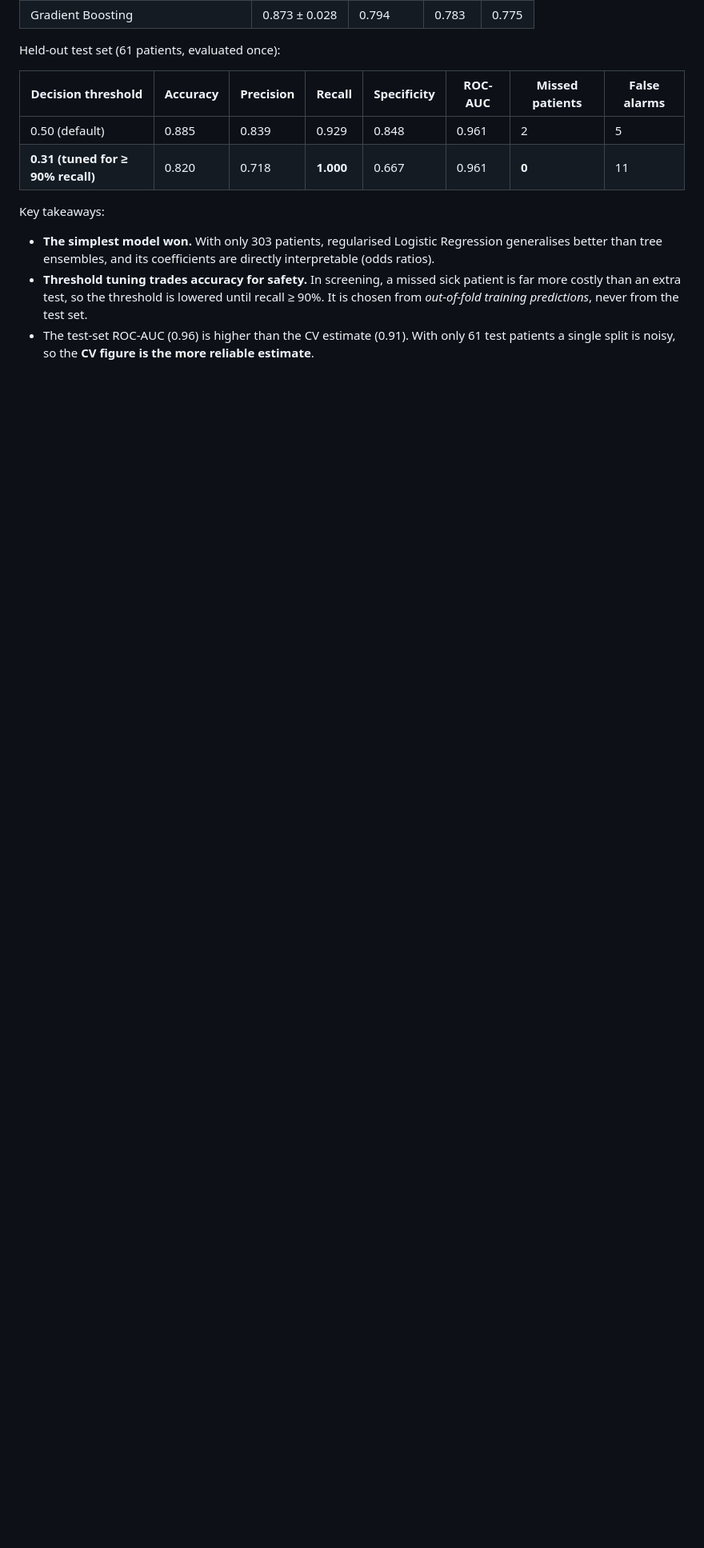
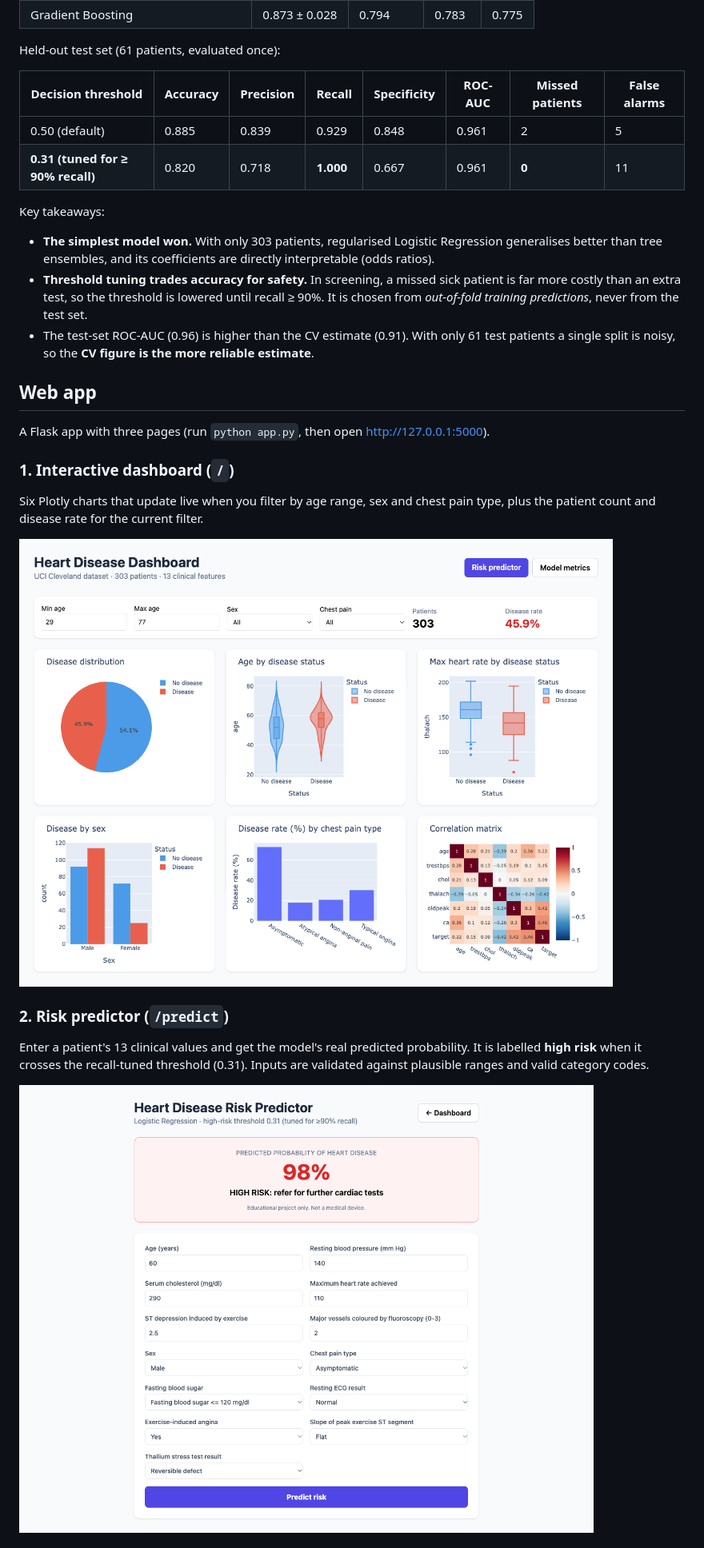
Before and after one commit to ambitiouswithayush/Heart_Disease_Analyzer, a Markdown page: README.md, the part around one of its changes. Shown at 80% size. Drawn GitHub-style; pictures changed too: images/screenshots/dashboard.png (added), images/screenshots/predictor.png (added); blank space fills up the shorter version.

Commit message:
Add web app screenshots to README

```diff
--- a/README.md
+++ b/README.md
@@ -28,3 +28,18 @@ Key takeaways:
 - **The simplest model won.** With only 303 patients, regularised Logistic Regression generalises better than tree ensembles, and its coefficients are directly interpretable (odds ratios).
 - **Threshold tuning trades accuracy for safety.** In screening, a missed sick patient is far more costly than an extra test, so the threshold is lowered until recall ≥ 90%. It is chosen from *out-of-fold training predictions*, never from the test set.
 - The test-set ROC-AUC (0.96) is higher than the CV estimate (0.91). With only 61 test patients a single split is noisy, so the **CV figure is the more reliable estimate**.
+
+## Web app
+
+A Flask app with three pages (run `python app.py`, then open http://127.0.0.1:5000).
+
+### 1. Interactive dashboard (`/`)
+Six Plotly charts that update live when you filter by age range, sex and chest pain type, plus the patient count and disease rate for the current filter.
+
+![Dashboard](images/screenshots/dashboard.png)
+
+### 2. Risk predictor (`/predict`)
+Enter a patient's 13 clinical values and get the model's real predicted probability. It is labelled **high risk** when it crosses the recall-tuned threshold (0.31). Inputs are validated against plausible ranges and valid category codes.
+
+![Risk predictor](images/screenshots/predictor.png)
+
```
Also changed, not shown: other parts of README.md (+4 -0 lines), images/screenshots/metrics.png (added).
